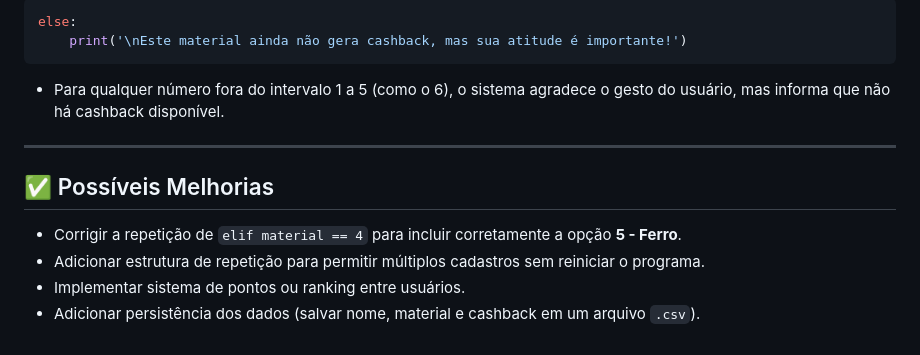
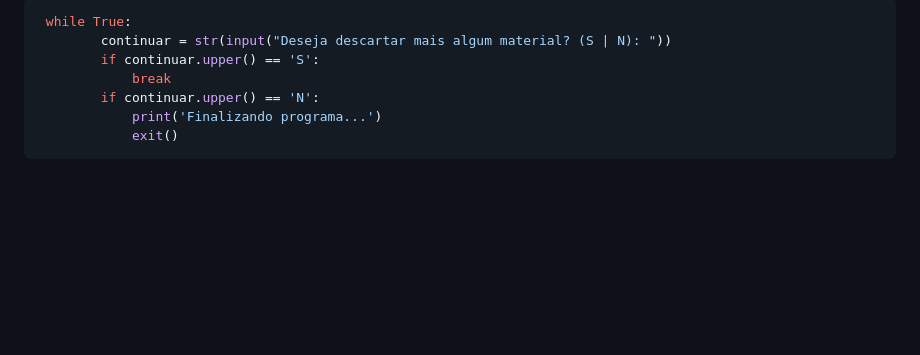
Before and after one commit to lucassantDev/cashback-verde, a Markdown page: README.md, the part around one of its changes. Rendered like a GitHub page; blank space fills up the shorter version.

````diff
--- a/README.md
+++ b/README.md
@@ -76,16 +96,10 @@ elif material == 5:
 
 ```python
-else:
-    print('\nEste material ainda não gera cashback, mas sua atitude é importante!')
+ while True:
+        continuar = str(input("Deseja descartar mais algum material? (S | N): "))
+        if continuar.upper() == 'S':
+            break
+        if continuar.upper() == 'N':
+            print('Finalizando programa...')
+            exit()
 ```
-
-- Para qualquer número fora do intervalo 1 a 5 (como o 6), o sistema agradece o gesto do usuário, mas informa que não há cashback disponível.
-
----
-
-## ✅ Possíveis Melhorias
-
-- Corrigir a repetição de `elif material == 4` para incluir corretamente a opção **5 - Ferro**.
-- Adicionar estrutura de repetição para permitir múltiplos cadastros sem reiniciar o programa.
-- Implementar sistema de pontos ou ranking entre usuários.
-- Adicionar persistência dos dados (salvar nome, material e cashback em um arquivo `.csv`).
````
Also changed, not shown: other parts of README.md (+56 -36 lines).
